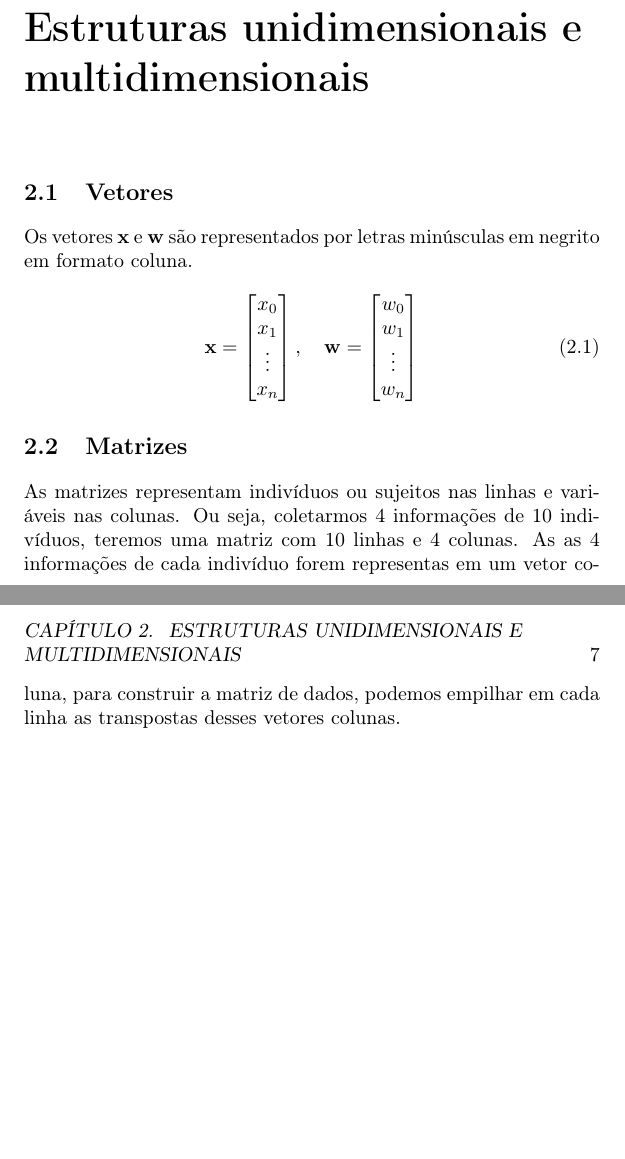
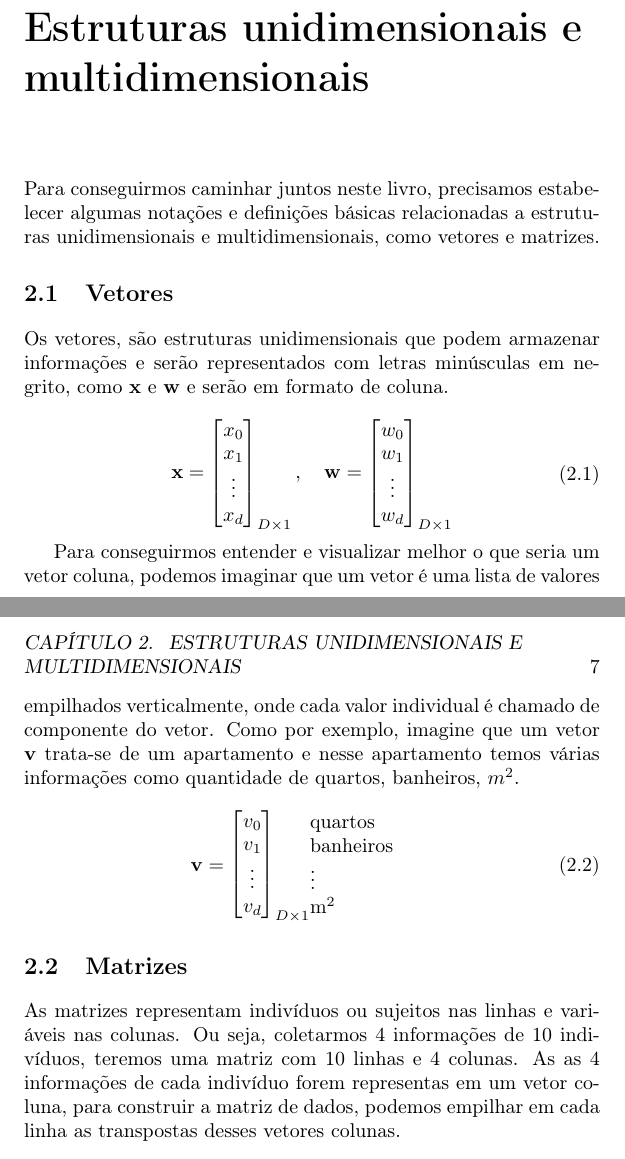
Before and after one commit to dpin-teaching/datascience-book, a LaTeX book (main.tex, which reads Parts/Notations/Chapters/MultidimensionalStructures/Sections/vectors.tex, Parts/Notations/Chapters/MultidimensionalStructures/multidimensionalStructures.tex): two parts of pages 6 and 7 of 10, joined at a grey line, cut so that both start at the same text, the shorter picture padded with empty space. Compiled offline with pdfLaTeX.

Commit message:
Algebra linear e notações

```diff
--- a/Parts/Notations/Chapters/MultidimensionalStructures/Sections/vectors.tex
+++ b/Parts/Notations/Chapters/MultidimensionalStructures/Sections/vectors.tex
@@ -1,6 +1,7 @@
 \section{Vetores}
 
-Os vetores $\mathbf{x}$ e $\mathbf{w}$ são representados por letras minúsculas em negrito em formato coluna.
+Os vetores, são estruturas unidimensionais que podem armazenar informações e serão representados com letras minúsculas em negrito, como $\mathbf{x}$\ e $\mathbf{w}$ e serão
+em formato de coluna.
 
 \begin{equation}
 \begin{aligned}
@@ -9,14 +10,37 @@ Os vetores $\mathbf{x}$ e $\mathbf{w}$ são representados por letras minúsculas
     x_0 \\
     x_1 \\
     \vdots \\
-    x_n
-\end{bmatrix}, \quad
+    x_d
+\end{bmatrix}_{D\times 1}, \quad
 \mathbf{w} =
 \begin{bmatrix}
     w_0 \\
     w_1 \\
     \vdots \\
-    w_n
-\end{bmatrix}
+    w_d
+\end{bmatrix}_{D\times 1}
 \end{aligned}
 \end{equation}
+
+Para conseguirmos entender e visualizar melhor o que seria um vetor coluna, podemos imaginar que um vetor é uma lista de valores empilhados verticalmente, onde cada valor individual é chamado de componente do vetor.
+Como por exemplo, imagine que um vetor $\mathbf{v}$ trata-se de um apartamento e nesse apartamento temos várias informações
+como quantidade de quartos, banheiros, $m^2$.
+
+
+\begin{equation}
+    \mathbf{v} =
+    \begin{array}{@{}c@{\qquad}l@{}}
+        \vcenter{\hbox{$\begin{bmatrix}
+            v_0 \\
+            v_1 \\
+            \vdots \\
+            v_d
+        \end{bmatrix}_{D\times 1}$}}
+        \begin{array}{@{}l@{}}
+            \text{quartos} \\
+            \text{banheiros} \\
+            \vdots \\
+            \mathrm{m}^2
+        \end{array}
+    \end{array}
+\end{equation}
--- a/Parts/Notations/Chapters/MultidimensionalStructures/multidimensionalStructures.tex
+++ b/Parts/Notations/Chapters/MultidimensionalStructures/multidimensionalStructures.tex
@@ -1,4 +1,6 @@
 \chapter{Estruturas unidimensionais e multidimensionais}
+
+Para conseguirmos caminhar juntos neste livro,  precisamos estabelecer algumas notações e definições básicas relacionadas a estruturas unidimensionais e multidimensionais, como vetores e matrizes.
 
 \input{Parts/Notations/Chapters/MultidimensionalStructures/Sections/vectors}
 \input{Parts/Notations/Chapters/MultidimensionalStructures/Sections/matrix}
--- a/main.tex
+++ b/main.tex
@@ -34,7 +34,7 @@
 \title{Anotações das Aulas de Ciência de Dados\\
   \large Fundamentos Matemáticos, Teoria de Aprendizado  \\
   e Aplicações em Python}
-\author{Diego Pinheiro, PhD \\ Rodrigo Monteiro, PhD}
+\author{--- \\---}
 
 \begin{document}
 \maketitle
```
Also changed, not shown: main.pdf (added), main.tex (2 more changed lines), 2 other files.
